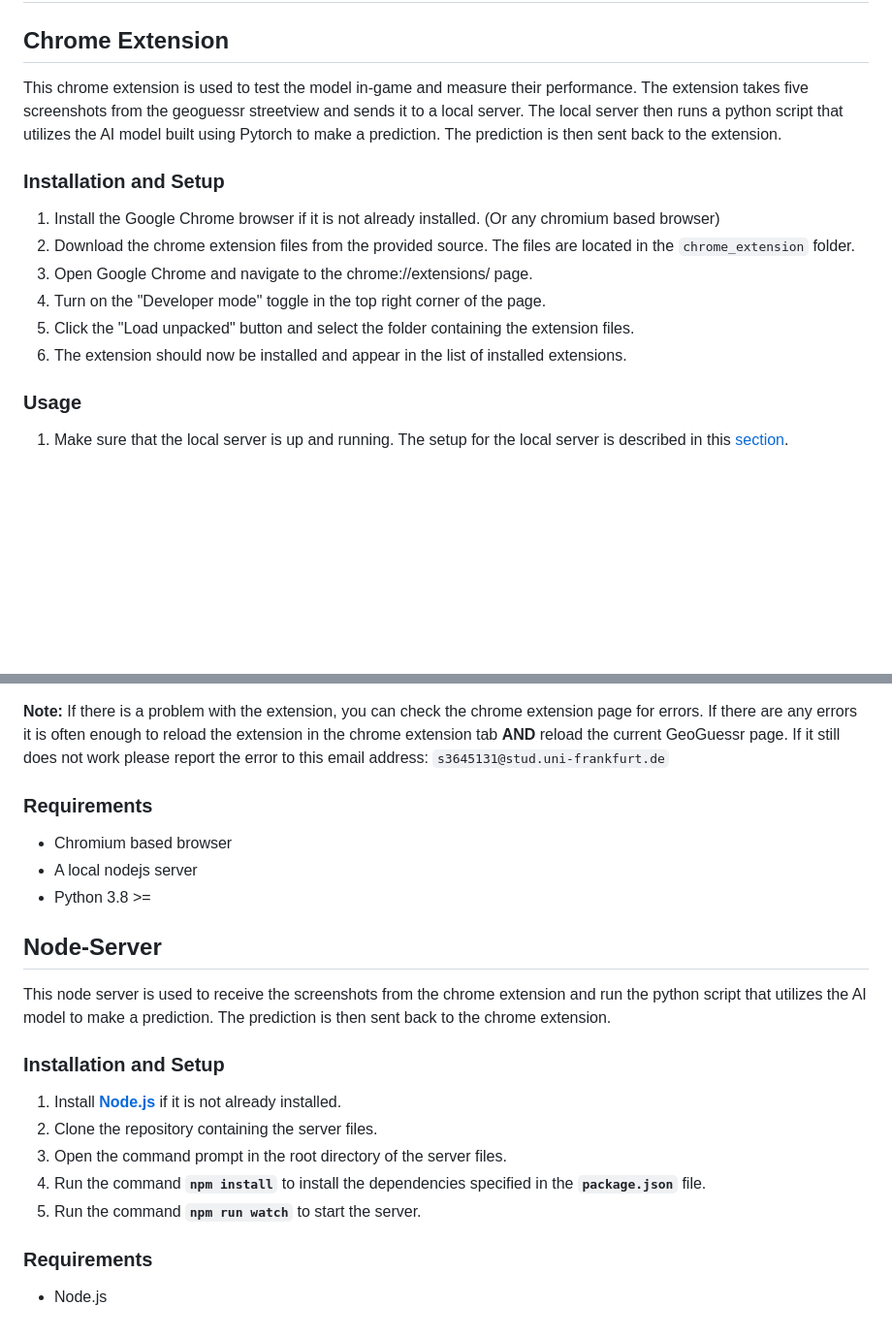
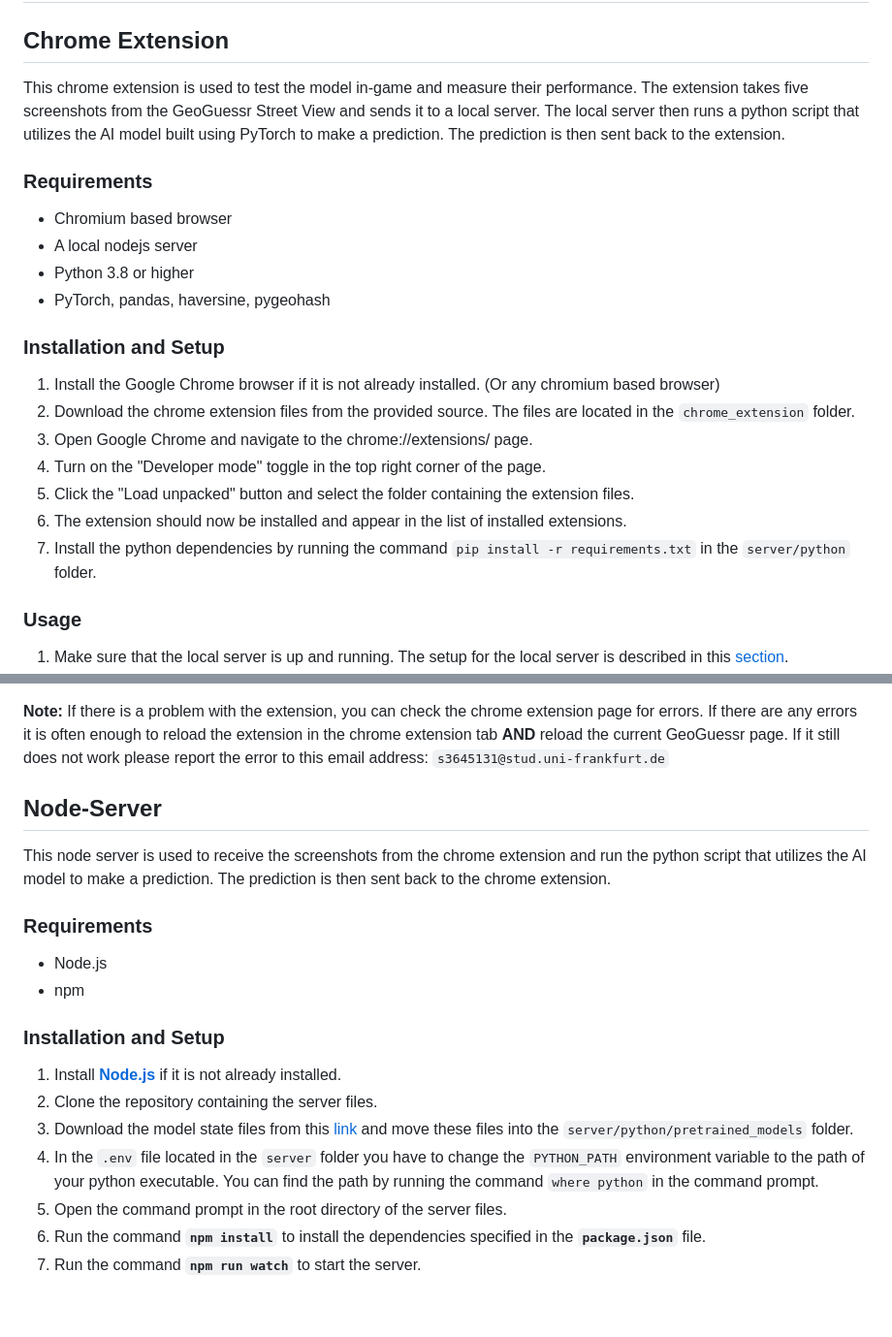
Before and after one commit to vnnima/DLCV_Project_GeoGuessr_AI, a Markdown page: README.md, 2 parts joined by grey strips. Shown at 97% size. Rendered like a GitHub page; blank space fills up the shorter version.

Commit message:
docs: Python requirements and env file.

```diff
--- a/README.md
+++ b/README.md
@@ -4,7 +4,14 @@
 
 ## Chrome Extension
 
-This chrome extension is used to test the model in-game and measure their performance. The extension takes five screenshots from the geoguessr streetview and sends it to a local server. The local server then runs a python script that utilizes the AI model built using Pytorch to make a prediction. The prediction is then sent back to the extension.
+This chrome extension is used to test the model in-game and measure their performance. The extension takes five screenshots from the GeoGuessr Street View and sends it to a local server. The local server then runs a python script that utilizes the AI model built using PyTorch to make a prediction. The prediction is then sent back to the extension.
+
+### **Requirements**
+
+- Chromium based browser
+- A local nodejs server
+- Python 3.8 or higher
+- PyTorch, pandas, haversine, pygeohash
 
 ### **Installation and Setup**
 
@@ -14,6 +21,7 @@ This chrome extension is used to test the model in-game and measure their perfor
 1. Turn on the "Developer mode" toggle in the top right corner of the page.
 1. Click the "Load unpacked" button and select the folder containing the extension files.
 1. The extension should now be installed and appear in the list of installed extensions.
+1. Install the python dependencies by running the command `pip install -r requirements.txt` in the `server/python` folder.
 
 ### **Usage**
 
@@ -26,24 +34,21 @@ This chrome extension is used to test the model in-game and measure their perfor
 
 **Note:** If there is a problem with the extension, you can check the chrome extension page for errors. If there are any errors it is often enough to reload the extension in the chrome extension tab **AND** reload the current GeoGuessr page. If it still does not work please report the error to this email address: `s3645131@stud.uni-frankfurt.de`
 
-### **Requirements**
-
-- Chromium based browser
-- A local nodejs server
-- Python 3.8 >=
 
 ## Node-Server
 This node server is used to receive the screenshots from the chrome extension and run the python script that utilizes the AI model to make a prediction. The prediction is then sent back to the chrome extension.
+
+### **Requirements**
+
+- Node.js
+- npm
 
 ### **Installation and Setup**
 
 1. Install **[Node.js](https://nodejs.org/en/)** if it is not already installed.
 2. Clone the repository containing the server files.
+1. Download the model state files from this [link](https://hessenbox-a10.rz.uni-frankfurt.de/getlink/fiJLp4TD4kDs67qHbkT5az/pretrained_models) and move these files into the `server/python/pretrained_models` folder.
+1. In the `.env` file located in the `server` folder you have to change the `PYTHON_PATH` environment variable to the path of your python executable. You can find the path by running the command `where python` in the command prompt.
 3. Open the command prompt in the root directory of the server files.
 4. Run the command **`npm install`** to install the dependencies specified in the **`package.json`** file.
 5. Run the command **`npm run watch`** to start the server.
-
-
-### **Requirements**
-
-- Node.js
```
